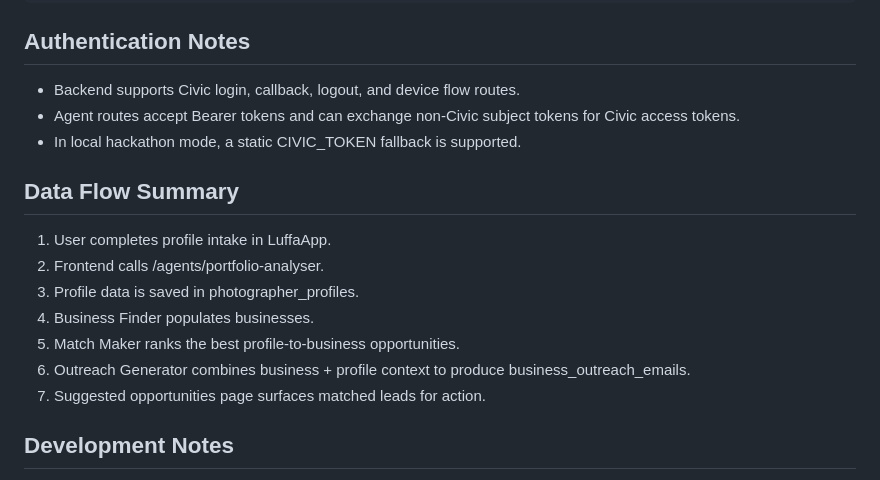
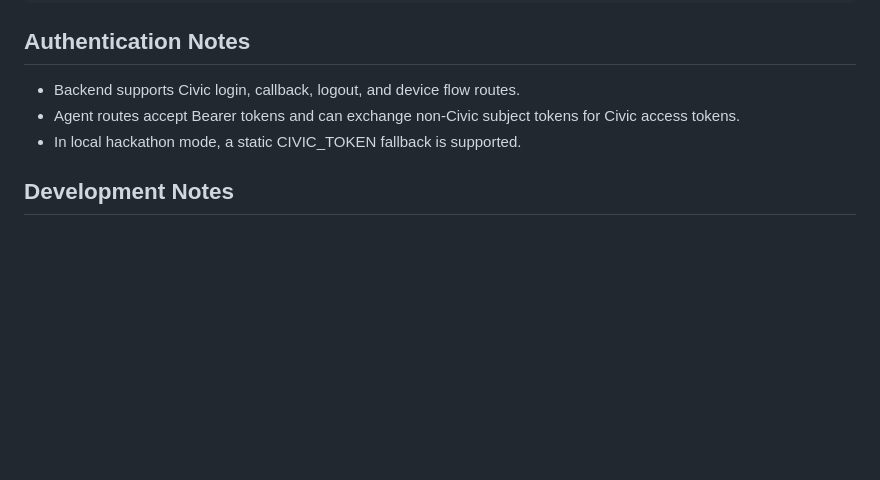
Before and after one commit to Encode-Club-AI-Hackathon/PhotoPal, a Markdown page: README.md, the part around the change. GitHub-like rendering; blank space fills up the shorter version.

Commit message:
Remove Data Flow Summary section from README.md to streamline documentation

```diff
--- a/README.md
+++ b/README.md
@@ -371,16 +371,6 @@ Request:
 - Agent routes accept Bearer tokens and can exchange non-Civic subject tokens for Civic access tokens.
 - In local hackathon mode, a static CIVIC_TOKEN fallback is supported.
 
-## Data Flow Summary
-
-1. User completes profile intake in LuffaApp.
-2. Frontend calls /agents/portfolio-analyser.
-3. Profile data is saved in photographer_profiles.
-4. Business Finder populates businesses.
-5. Match Maker ranks the best profile-to-business opportunities.
-6. Outreach Generator combines business + profile context to produce business_outreach_emails.
-7. Suggested opportunities page surfaces matched leads for action.
-
 ## Development Notes
 
 - API route responses use JSONResponse with jsonable_encoder for reliable serialization.
```
